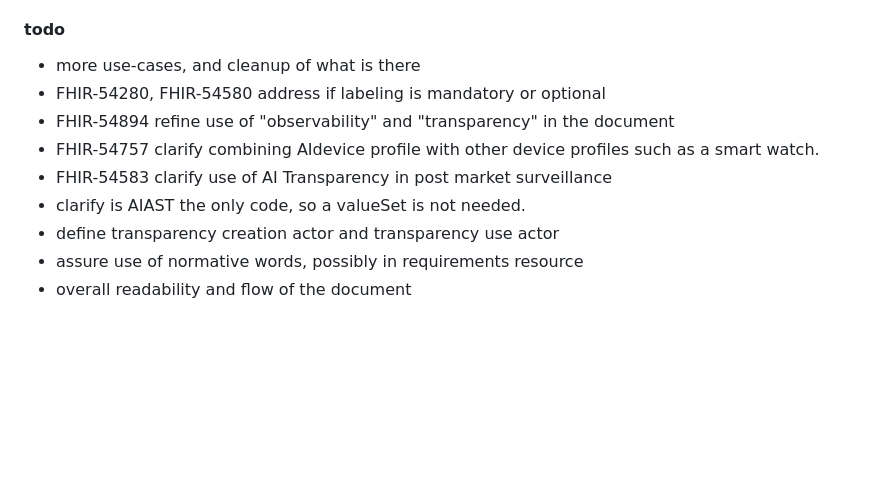
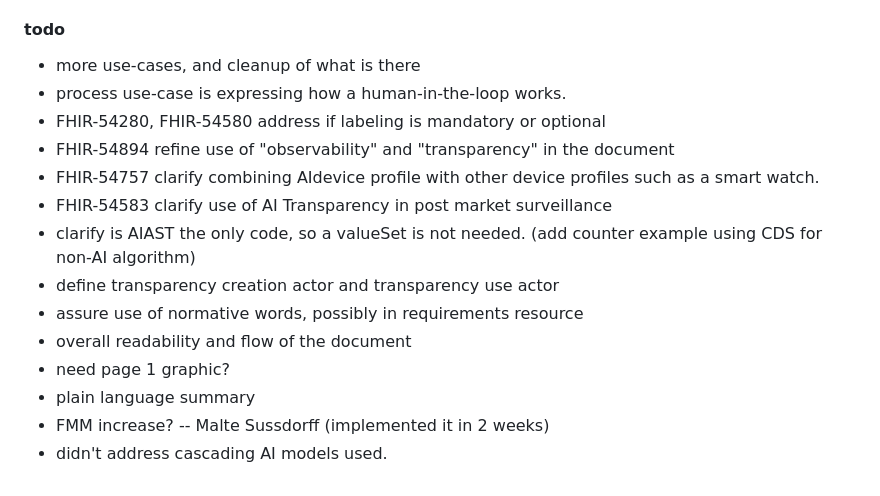
Before and after one commit to HL7/aitransparency-ig, a Markdown page: input/pagecontent/changes.md, the part around the change. Drawn GitHub-style; blank space fills up the shorter version.

Commit message:
update todo from presentation discussion

```diff
--- a/input/pagecontent/changes.md
+++ b/input/pagecontent/changes.md
@@ -39,11 +39,16 @@ Initial Public-Comment
 #### todo
 
 - more use-cases, and cleanup of what is there
+- process use-case is expressing how a human-in-the-loop works.
 - FHIR-54280, FHIR-54580 address if labeling is mandatory or optional
 - FHIR-54894 refine use of "observability" and "transparency" in the document
 - FHIR-54757 clarify combining AIdevice profile with other device profiles such as a smart watch.
 - FHIR-54583 clarify use of AI Transparency in post market surveillance
-- clarify is AIAST the only code, so a valueSet is not needed.
+- clarify is AIAST the only code, so a valueSet is not needed. (add counter example using CDS for non-AI algorithm)
 - define transparency creation actor and transparency use actor
 - assure use of normative words, possibly in requirements resource
 - overall readability and flow of the document
+- need page 1 graphic?
+- plain language summary
+- FMM increase? -- Malte Sussdorff (implemented it in 2 weeks)
+- didn't address cascading AI models used.
```
